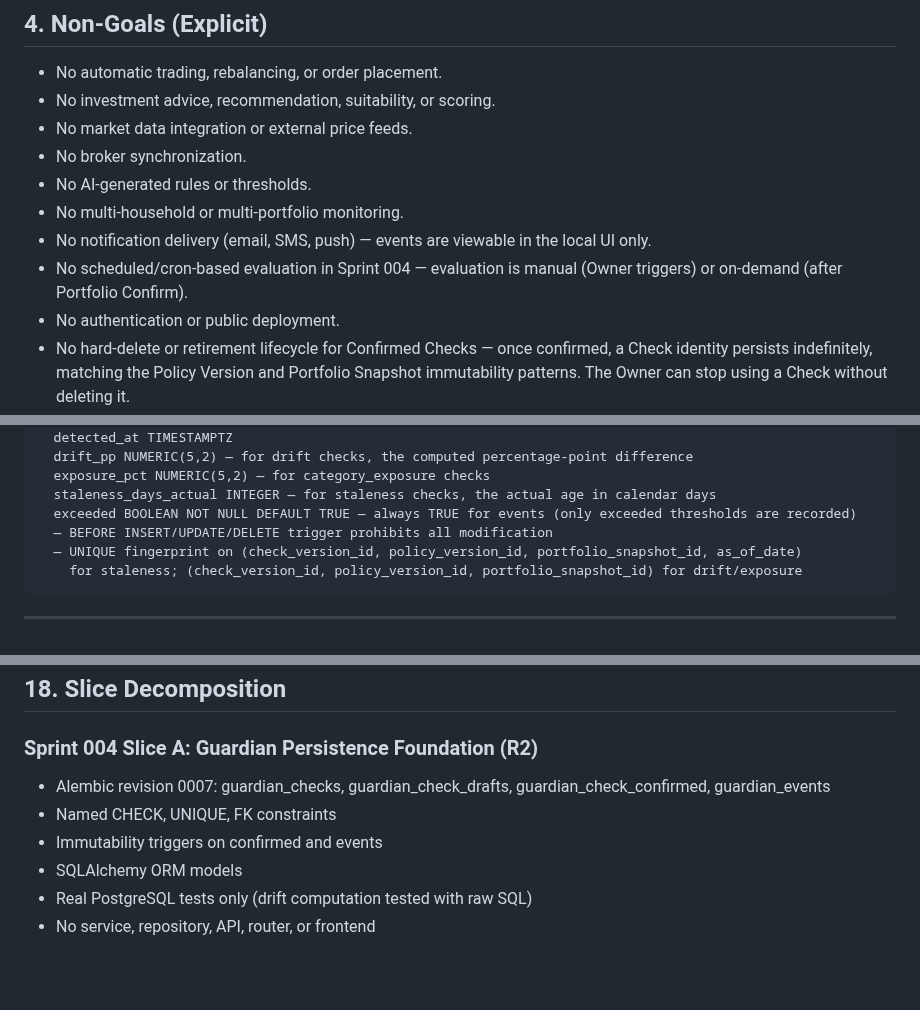
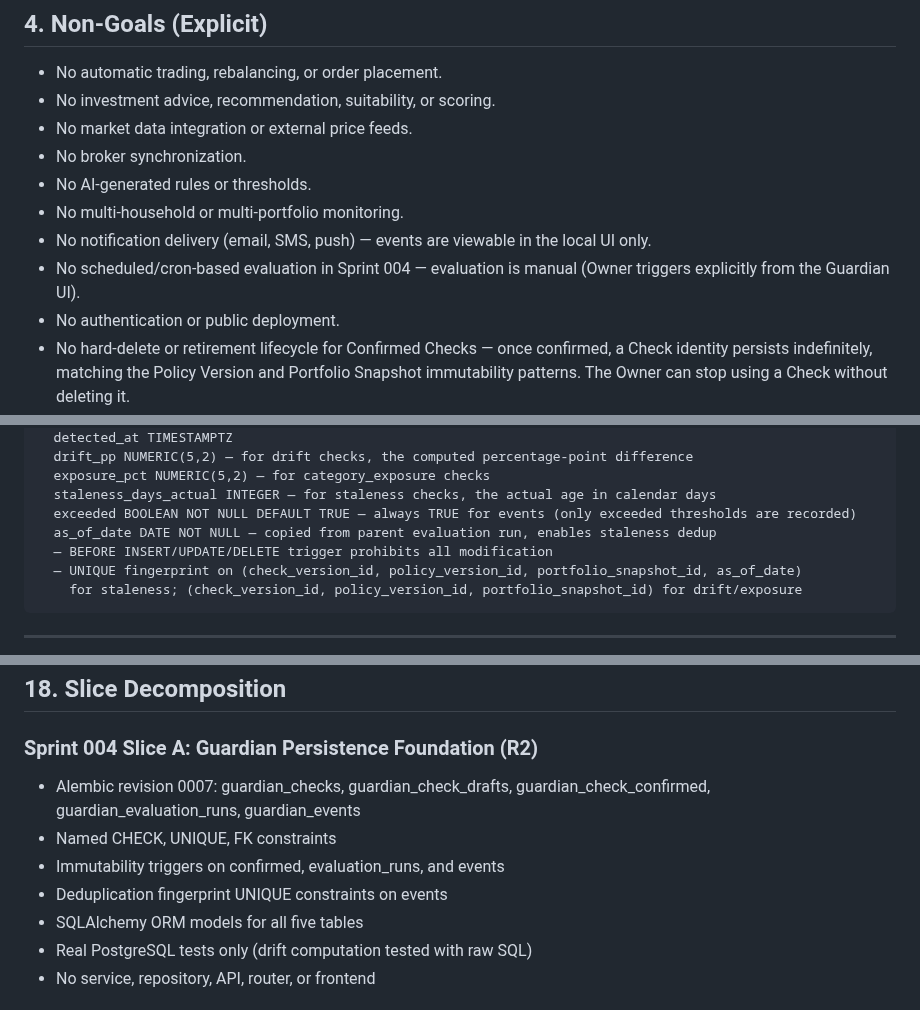
Before and after one commit to Lolitadelgadosharona/CompoundOS, a Markdown page: docs/sprints/SPRINT_004_TECHNICAL_DESIGN.md, 3 parts joined by grey strips. Rendered like a GitHub page; blank space fills up the shorter version.

Commit message:
docs: fix re-review BLOCKER/HIGH — add evaluation_runs to Slice A, remove auto-evaluate contradiction, add as_of_date to events

```diff
--- a/docs/sprints/SPRINT_004_TECHNICAL_DESIGN.md
+++ b/docs/sprints/SPRINT_004_TECHNICAL_DESIGN.md
@@ -214,7 +214,7 @@ non-advisory Guardian Events.
 - No notification delivery (email, SMS, push) — events are viewable in the
   local UI only.
 - No scheduled/cron-based evaluation in Sprint 004 — evaluation is
-  manual (Owner triggers) or on-demand (after Portfolio Confirm).
+  manual (Owner triggers explicitly from the Guardian UI).
 - No authentication or public deployment.
 - No hard-delete or retirement lifecycle for Confirmed Checks — once
   confirmed, a Check identity persists indefinitely, matching the
@@ -336,6 +336,7 @@ guardian_events
   exposure_pct NUMERIC(5,2) — for category_exposure checks
   staleness_days_actual INTEGER — for staleness checks, the actual age in calendar days
   exceeded BOOLEAN NOT NULL DEFAULT TRUE — always TRUE for events (only exceeded thresholds are recorded)
+  as_of_date DATE NOT NULL — copied from parent evaluation run, enables staleness dedup
   — BEFORE INSERT/UPDATE/DELETE trigger prohibits all modification
   — UNIQUE fingerprint on (check_version_id, policy_version_id, portfolio_snapshot_id, as_of_date)
     for staleness; (check_version_id, policy_version_id, portfolio_snapshot_id) for drift/exposure
@@ -636,10 +637,11 @@ No financial values (quantities, prices, total_values) in audit metadata.
 
 ### Sprint 004 Slice A: Guardian Persistence Foundation (R2)
 - Alembic revision 0007: guardian_checks, guardian_check_drafts,
-  guardian_check_confirmed, guardian_events
+  guardian_check_confirmed, guardian_evaluation_runs, guardian_events
 - Named CHECK, UNIQUE, FK constraints
-- Immutability triggers on confirmed and events
-- SQLAlchemy ORM models
+- Immutability triggers on confirmed, evaluation_runs, and events
+- Deduplication fingerprint UNIQUE constraints on events
+- SQLAlchemy ORM models for all five tables
 - Real PostgreSQL tests only (drift computation tested with raw SQL)
 - No service, repository, API, router, or frontend
 
```
Also changed, not shown: docs/sprints/SPRINT_004_OPEN_QUESTIONS.md (+1 -1 lines).
